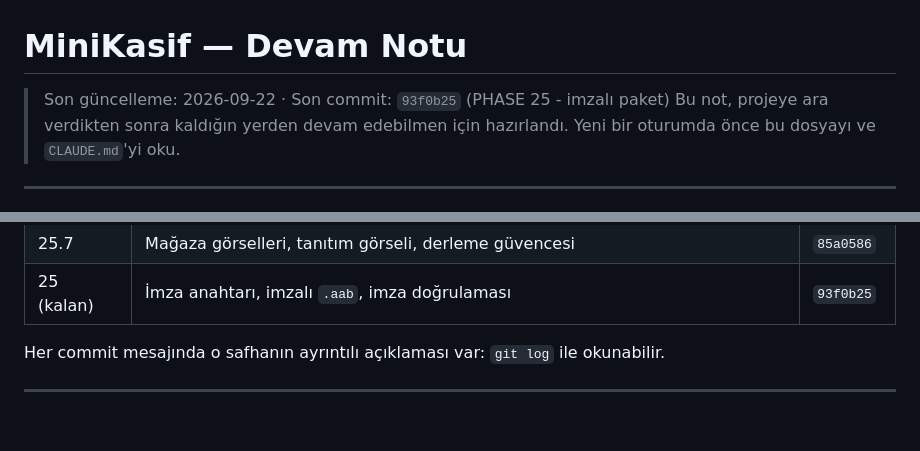
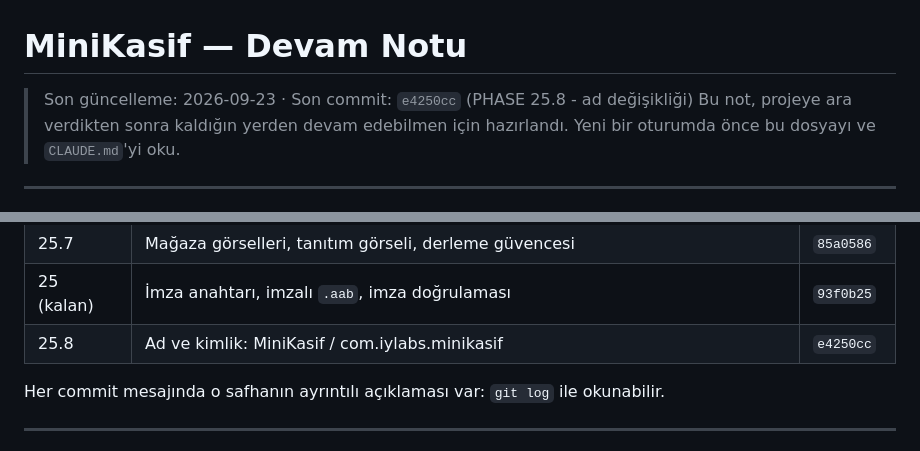
Before and after one commit to ibrahimyasar68/minikasif, a Markdown page: devam.md, 2 parts joined by grey strips. Drawn GitHub-style; blank space fills up the shorter version.

Commit message:
Devam notu: PHASE 25.8 (ad değişikliği) eklendi
Co-Authored-By: Claude Opus 5 <noreply@anthropic.com>

```diff
--- a/devam.md
+++ b/devam.md
@@ -1,6 +1,6 @@
 # MiniKasif — Devam Notu
 
-> Son güncelleme: 2026-09-22 · Son commit: `93f0b25` (PHASE 25 - imzalı paket)
+> Son güncelleme: 2026-09-23 · Son commit: `e4250cc` (PHASE 25.8 - ad değişikliği)
 > Bu not, projeye ara verdikten sonra kaldığın yerden devam edebilmen için
 > hazırlandı. Yeni bir oturumda önce bu dosyayı ve `CLAUDE.md`'yi oku.
 
@@ -137,6 +137,7 @@ Diğer klasörler:
 | 25.6 | Soru geçişi: önce sön, sonra belir; geçişte dokunma kilidi | `43d645a` |
 | 25.7 | Mağaza görselleri, tanıtım görseli, derleme güvencesi | `85a0586` |
 | 25 (kalan) | İmza anahtarı, imzalı `.aab`, imza doğrulaması | `93f0b25` |
+| 25.8 | Ad ve kimlik: MiniKasif / com.iylabs.minikasif | `e4250cc` |
 
 Her commit mesajında o safhanın ayrıntılı açıklaması var:
 `git log` ile okunabilir.
```
